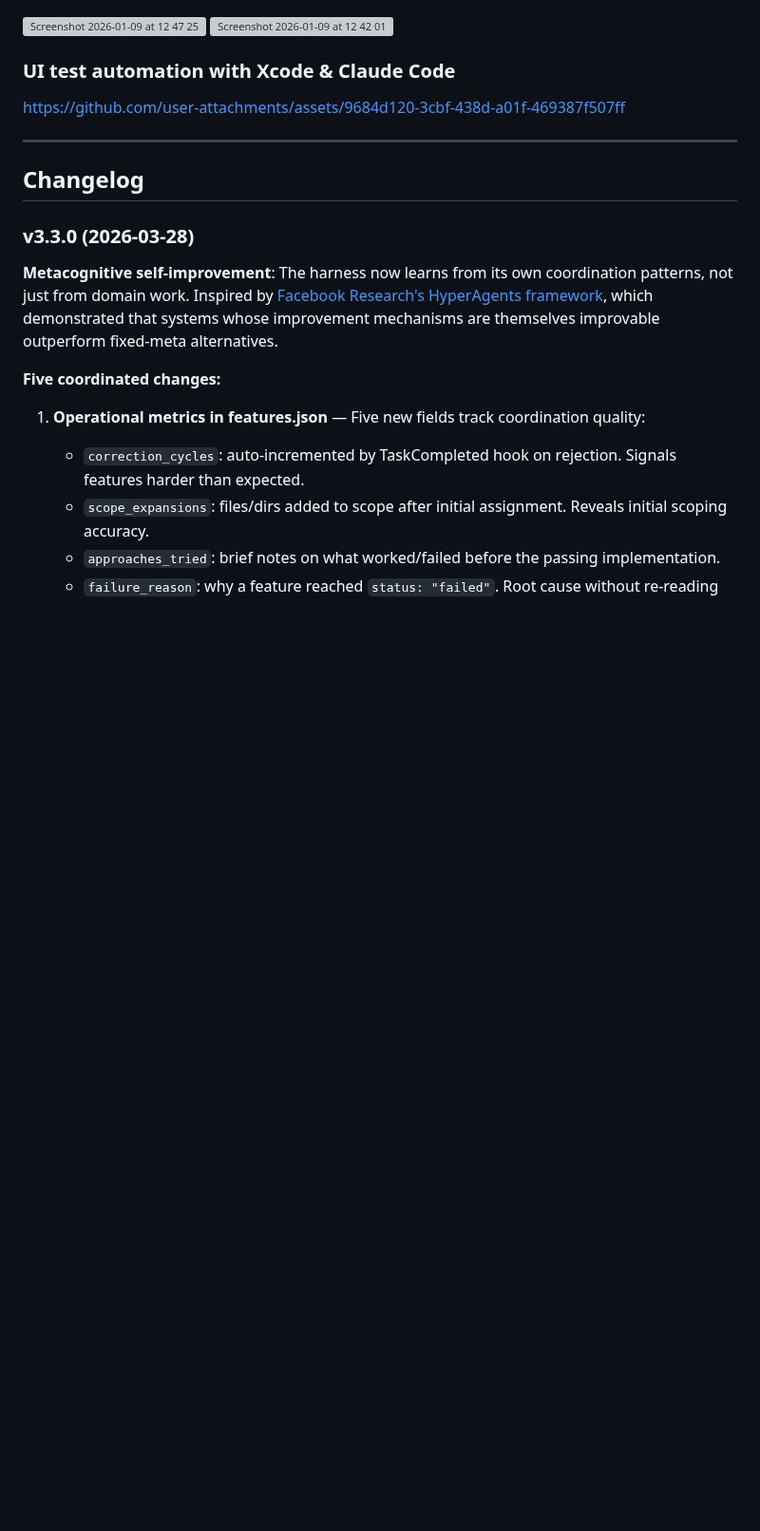
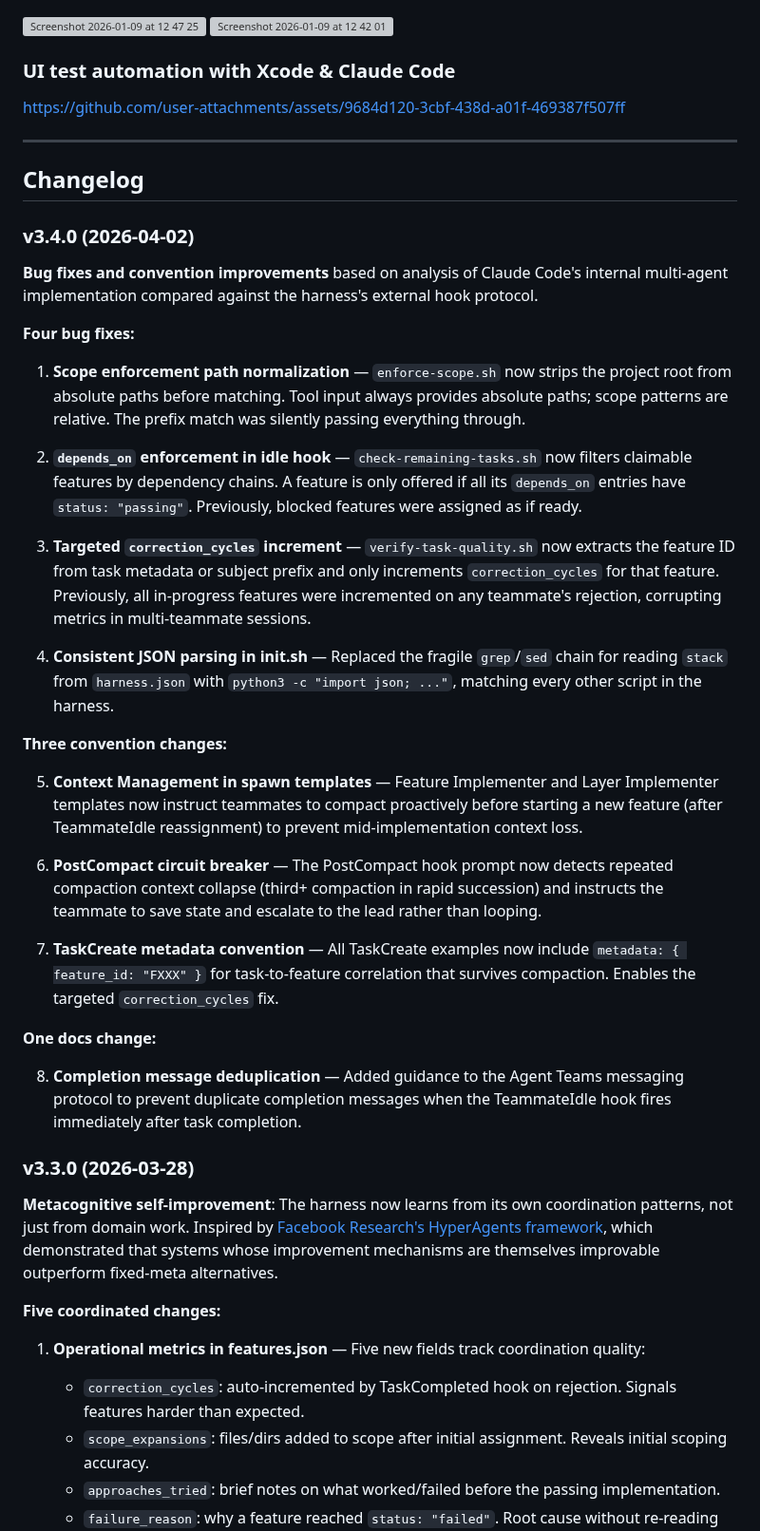
Before and after one commit to oeftimie/vv-claude-harness, a Markdown page: README.md, the part around the change. Shown at 95% size. Drawn GitHub-style; blank space fills up the shorter version; grey boxes are pictures that could not be loaded.

Commit message:
docs: add v3.4.0 changelog to README

```diff
--- a/README.md
+++ b/README.md
@@ -295,6 +295,32 @@ https://github.com/user-attachments/assets/9684d120-3cbf-438d-a01f-469387f507ff
 
 ## Changelog
 
+### v3.4.0 (2026-04-02)
+
+**Bug fixes and convention improvements** based on analysis of Claude Code's internal multi-agent implementation compared against the harness's external hook protocol.
+
+**Four bug fixes:**
+
+1. **Scope enforcement path normalization** — `enforce-scope.sh` now strips the project root from absolute paths before matching. Tool input always provides absolute paths; scope patterns are relative. The prefix match was silently passing everything through.
+
+2. **`depends_on` enforcement in idle hook** — `check-remaining-tasks.sh` now filters claimable features by dependency chains. A feature is only offered if all its `depends_on` entries have `status: "passing"`. Previously, blocked features were assigned as if ready.
+
+3. **Targeted `correction_cycles` increment** — `verify-task-quality.sh` now extracts the feature ID from task metadata or subject prefix and only increments `correction_cycles` for that feature. Previously, all in-progress features were incremented on any teammate's rejection, corrupting metrics in multi-teammate sessions.
+
+4. **Consistent JSON parsing in init.sh** — Replaced the fragile `grep`/`sed` chain for reading `stack` from `harness.json` with `python3 -c "import json; ..."`, matching every other script in the harness.
+
+**Three convention changes:**
+
+5. **Context Management in spawn templates** — Feature Implementer and Layer Implementer templates now instruct teammates to compact proactively before starting a new feature (after TeammateIdle reassignment) to prevent mid-implementation context loss.
+
+6. **PostCompact circuit breaker** — The PostCompact hook prompt now detects repeated compaction context collapse (third+ compaction in rapid succession) and instructs the teammate to save state and escalate to the lead rather than looping.
+
+7. **TaskCreate metadata convention** — All TaskCreate examples now include `metadata: { feature_id: "FXXX" }` for task-to-feature correlation that survives compaction. Enables the targeted `correction_cycles` fix.
+
+**One docs change:**
+
+8. **Completion message deduplication** — Added guidance to the Agent Teams messaging protocol to prevent duplicate completion messages when the TeammateIdle hook fires immediately after task completion.
+
 ### v3.3.0 (2026-03-28)
 
 **Metacognitive self-improvement**: The harness now learns from its own coordination patterns, not just from domain work. Inspired by [Facebook Research's HyperAgents framework](https://arxiv.org/abs/2603.19461), which demonstrated that systems whose improvement mechanisms are themselves improvable outperform fixed-meta alternatives.
```
